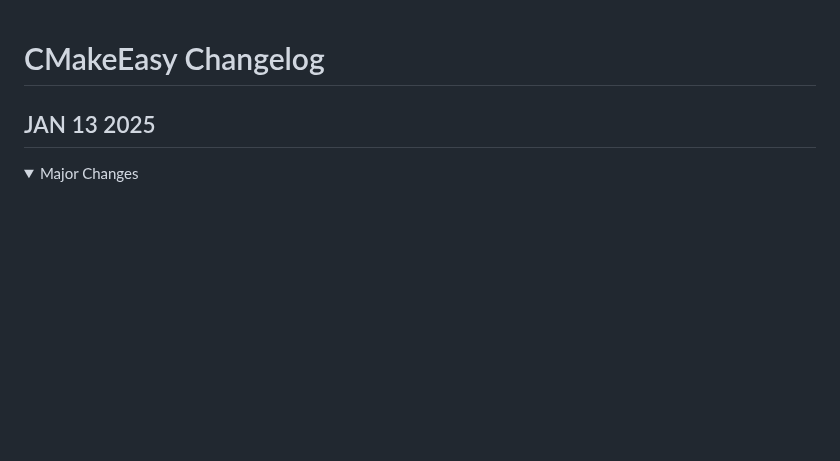
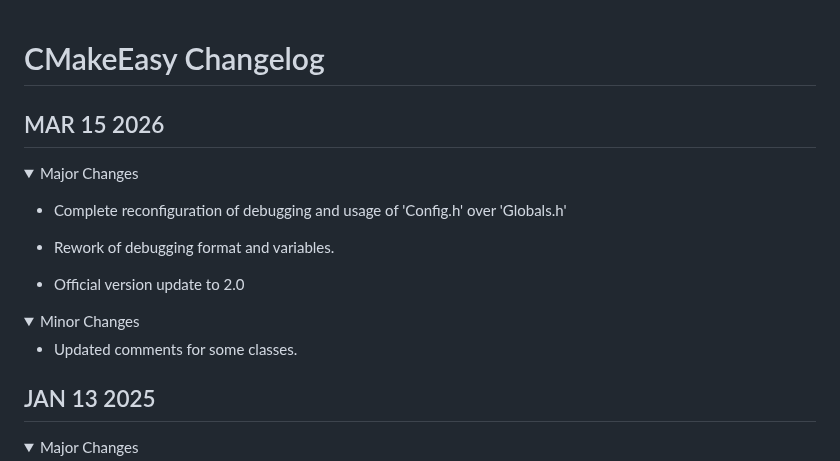
Before and after one commit to DreamHollow/CMakeEasy, a Markdown page: changelog.md, the part around the change. GitHub-like rendering; folded sections open; blank space fills up the shorter version.

Commit message:
changelog.md: Make current

```diff
--- a/changelog.md
+++ b/changelog.md
@@ -1,4 +1,24 @@
 # CMakeEasy Changelog
+
+## MAR 15 2026
+
+<details>
+<summary>Major Changes</summary>
+
+* Complete reconfiguration of debugging and usage of 'Config.h' over 'Globals.h'
+
+* Rework of debugging format and variables.
+
+* Official version update to 2.0
+
+</details>
+
+<details>
+<summary>Minor Changes</summary>
+
+* Updated comments for some classes.
+
+</details>
 
 ## JAN 13 2025
 
```
